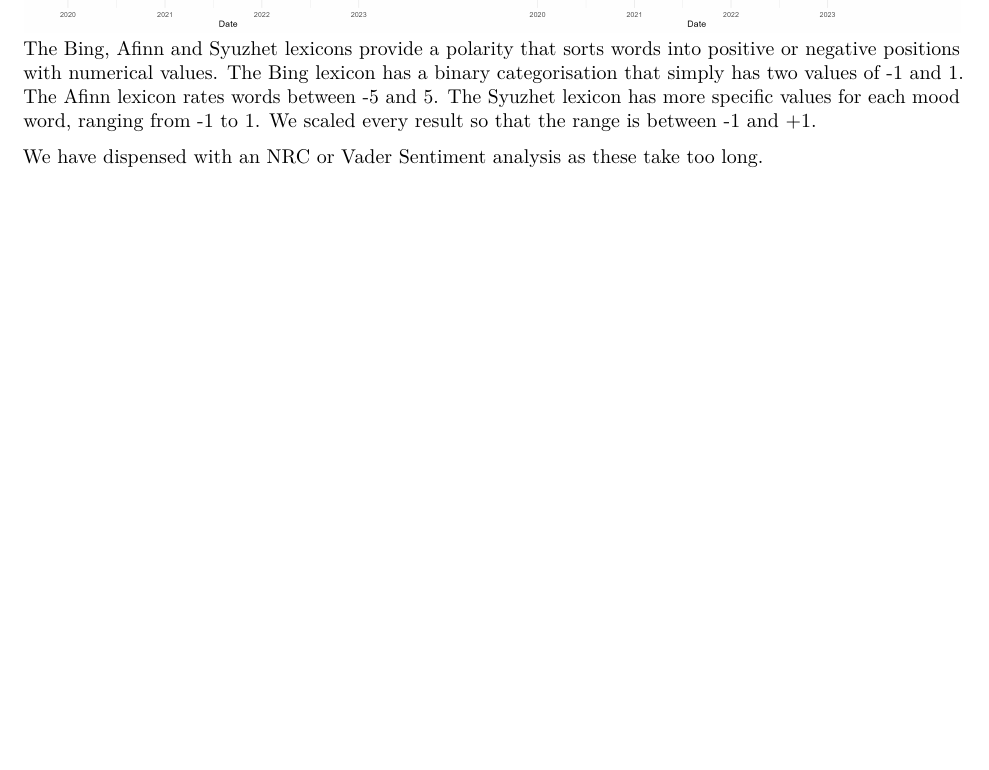
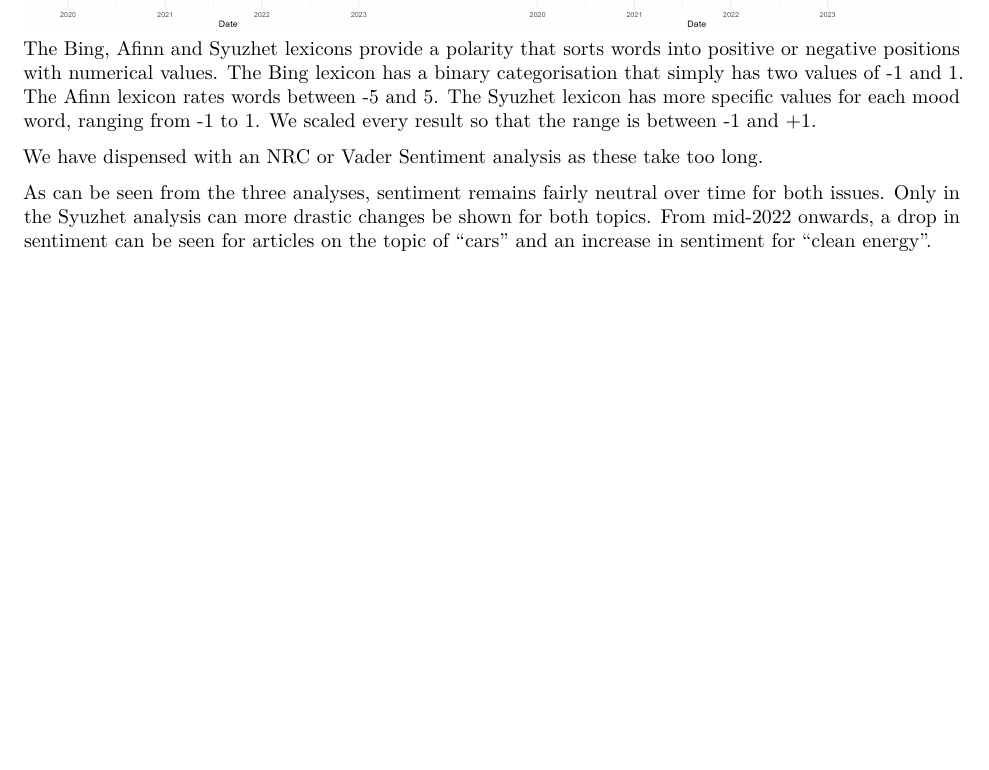
Before and after one commit to UniLuFS2020-ReplicationSeminar/Data_Mining_EX2, an R Markdown document (output/report.Rmd): part of page 3 of 3, cut so that both start at the same text, the shorter picture padded with empty space. Rendered offline with R 4.5, knitr and Pandoc, then LaTeX, with nearby package versions.

Commit message:
Add description

```diff
--- a/output/report.Rmd
+++ b/output/report.Rmd
@@ -64,6 +64,7 @@ The Bing, Afinn and Syuzhet lexicons provide a polarity that sorts words into po
 
 We have dispensed with an NRC or Vader Sentiment analysis as these take too long.
 
+As can be seen from the three analyses, sentiment remains fairly neutral over time for both issues. Only in the Syuzhet analysis can more drastic changes be shown for both topics. From mid-2022 onwards, a drop in sentiment can be seen for articles on the topic of "cars" and an increase in sentiment for "clean energy".
 
 
 <!-- ![Word Tree Topic: Electric Car](../output/plots/word_tree_ggraph_car.png)
```
